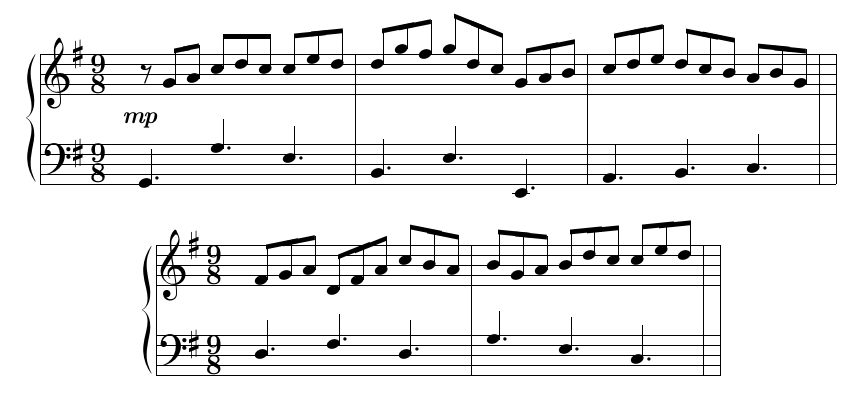
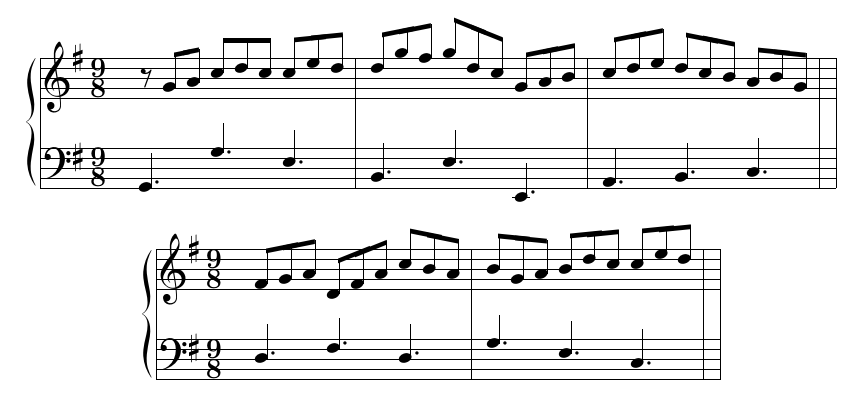
Before and after one commit to drohrbaugh9/MusiXTEX, a LaTeX document (JesuJoyOfMansDesiring/JesuJoyOfMansDesiring.tex): part of the page, cut so that both start at the same text. Compiled offline with pdfLaTeX.

Commit message:
Remove mp from music

```diff
--- a/JesuJoyOfMansDesiring/JesuJoyOfMansDesiring.tex
+++ b/JesuJoyOfMansDesiring/JesuJoyOfMansDesiring.tex
@@ -12,7 +12,8 @@
 \generalsignature1
 \nobarnumbers
 \startextract
-\notes\ccharnote{12}{\mp}\qup{G}|\ds\Dqbu gh\en
+%\notes\ccharnote{12}{\mp}\qup{G}|\ds\Dqbu gh\en
+\notes\qup{G}|\ds\Dqbu gh\en
 \notes\qup{N}|\Tqbu jkj\en
 \notes\qup{L}|\Tqbu jlk\en\bar
 \notes\qup{I}|\Tqbu knm\en
```
Also changed, not shown: JesuJoyOfMansDesiring/JesuJoyOfMansDesiring.pdf.
